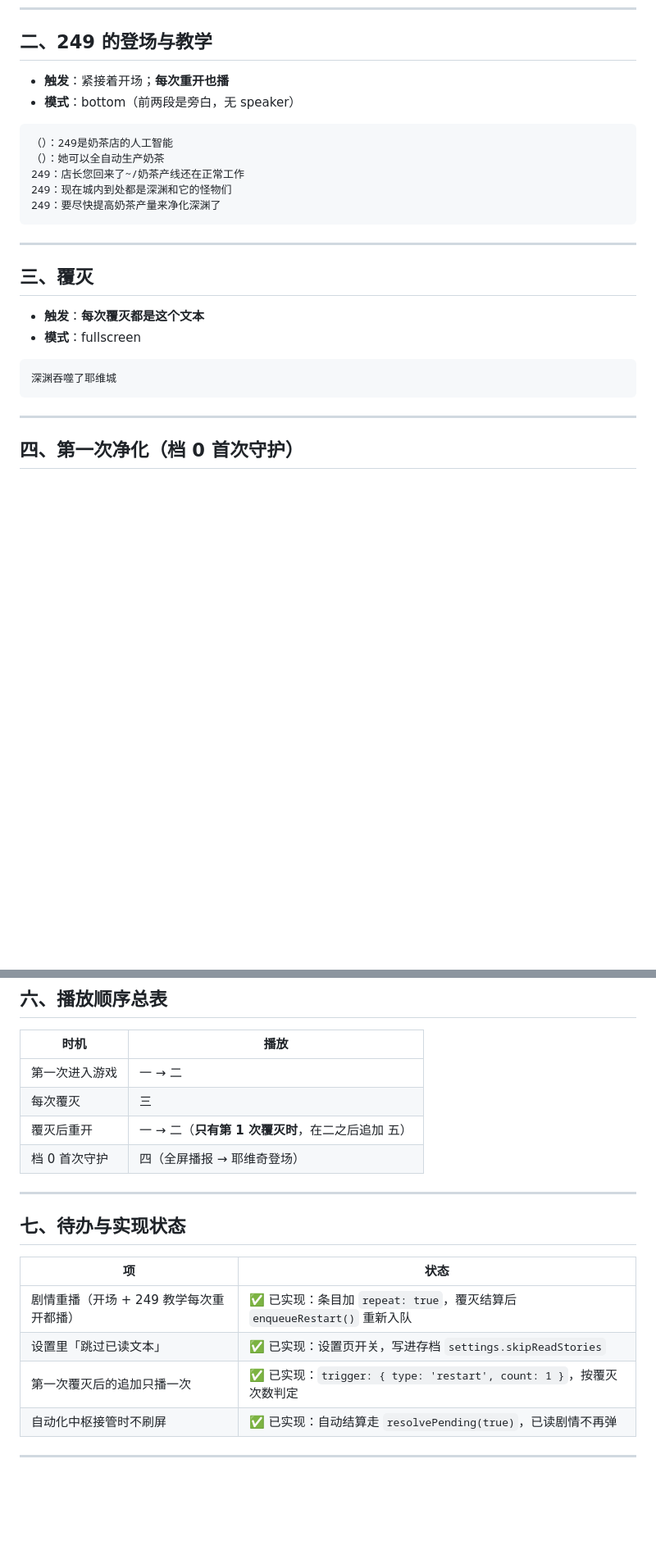
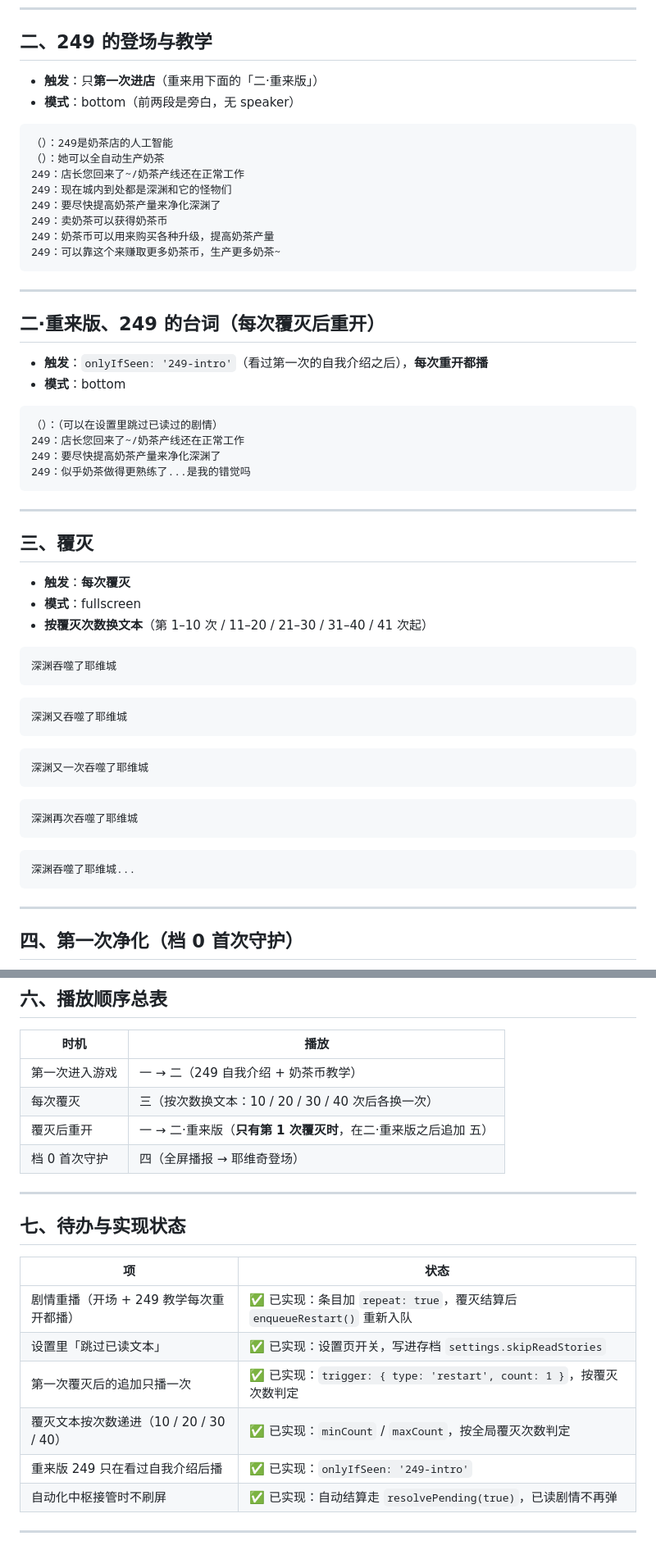
Before and after one commit to Guocj12/DragonAndYevgrad, a Markdown page: docs/15-剧情文本.md, 2 parts joined by grey strips. Shown at 82% size. Drawn GitHub-style; blank space fills up the shorter version.

Commit message:
docs: 同步覆灭递进与 249 台词

````diff
--- a/docs/15-剧情文本.md
+++ b/docs/15-剧情文本.md
@@ -34,7 +34,7 @@
 
 ## 二、249 的登场与教学
 
-- **触发**：紧接着开场；**每次重开也播**
+- **触发**：只**第一次进店**（重来用下面的「二·重来版」）
 - **模式**：bottom（前两段是旁白，无 speaker）
 
 ```
@@ -43,17 +43,51 @@
 249：店长您回来了~/奶茶产线还在正常工作
 249：现在城内到处都是深渊和它的怪物们
 249：要尽快提高奶茶产量来净化深渊了
+249：卖奶茶可以获得奶茶币
+249：奶茶币可以用来购买各种升级，提高奶茶产量
+249：可以靠这个来赚取更多奶茶币，生产更多奶茶~
+```
+
+---
+
+## 二·重来版、249 的台词（每次覆灭后重开）
+
+- **触发**：`onlyIfSeen: '249-intro'`（看过第一次的自我介绍之后），**每次重开都播**
+- **模式**：bottom
+
+```
+（）：（可以在设置里跳过已读过的剧情）
+249：店长您回来了~/奶茶产线还在正常工作
+249：要尽快提高奶茶产量来净化深渊了
+249：似乎奶茶做得更熟练了...是我的错觉吗
 ```
 
 ---
 
 ## 三、覆灭
 
-- **触发**：**每次覆灭都是这个文本**
+- **触发**：**每次覆灭**
 - **模式**：fullscreen
+- **按覆灭次数换文本**（第 1–10 次 / 11–20 / 21–30 / 31–40 / 41 次起）
 
 ```
 深渊吞噬了耶维城
+```
+
+```
+深渊又吞噬了耶维城
+```
+
+```
+深渊又一次吞噬了耶维城
+```
+
+```
+深渊再次吞噬了耶维城
+```
+
+```
+深渊吞噬了耶维城...
 ```
 
 ---
@@ -103,9 +137,9 @@
 
 | 时机 | 播放 |
 |---|---|
-| 第一次进入游戏 | 一 → 二 |
-| 每次覆灭 | 三 |
-| 覆灭后重开 | 一 → 二（**只有第 1 次覆灭时**，在二之后追加 五） |
+| 第一次进入游戏 | 一 → 二（249 自我介绍 + 奶茶币教学） |
+| 每次覆灭 | 三（按次数换文本：10 / 20 / 30 / 40 次后各换一次） |
+| 覆灭后重开 | 一 → 二·重来版（**只有第 1 次覆灭时**，在二·重来版之后追加 五） |
 | 档 0 首次守护 | 四（全屏播报 → 耶维奇登场） |
 
 ---
@@ -117,6 +151,8 @@
 | 剧情重播（开场 + 249 教学每次重开都播） | ✅ 已实现：条目加 `repeat: true`，覆灭结算后 `enqueueRestart()` 重新入队 |
 | 设置里「跳过已读文本」 | ✅ 已实现：设置页开关，写进存档 `settings.skipReadStories` |
 | 第一次覆灭后的追加只播一次 | ✅ 已实现：`trigger: { type: 'restart', count: 1 }`，按覆灭次数判定 |
+| 覆灭文本按次数递进（10 / 20 / 30 / 40） | ✅ 已实现：`minCount` / `maxCount`，按全局覆灭次数判定 |
+| 重来版 249 只在看过自我介绍后播 | ✅ 已实现：`onlyIfSeen: '249-intro'` |
 | 自动化中枢接管时不刷屏 | ✅ 已实现：自动结算走 `resolvePending(true)`，已读剧情不再弹 |
 
 ---
````
Also changed, not shown: other parts of docs/15-剧情文本.md (+1 -1 lines), docs/14-故事大纲.md (+4 -4 lines).
